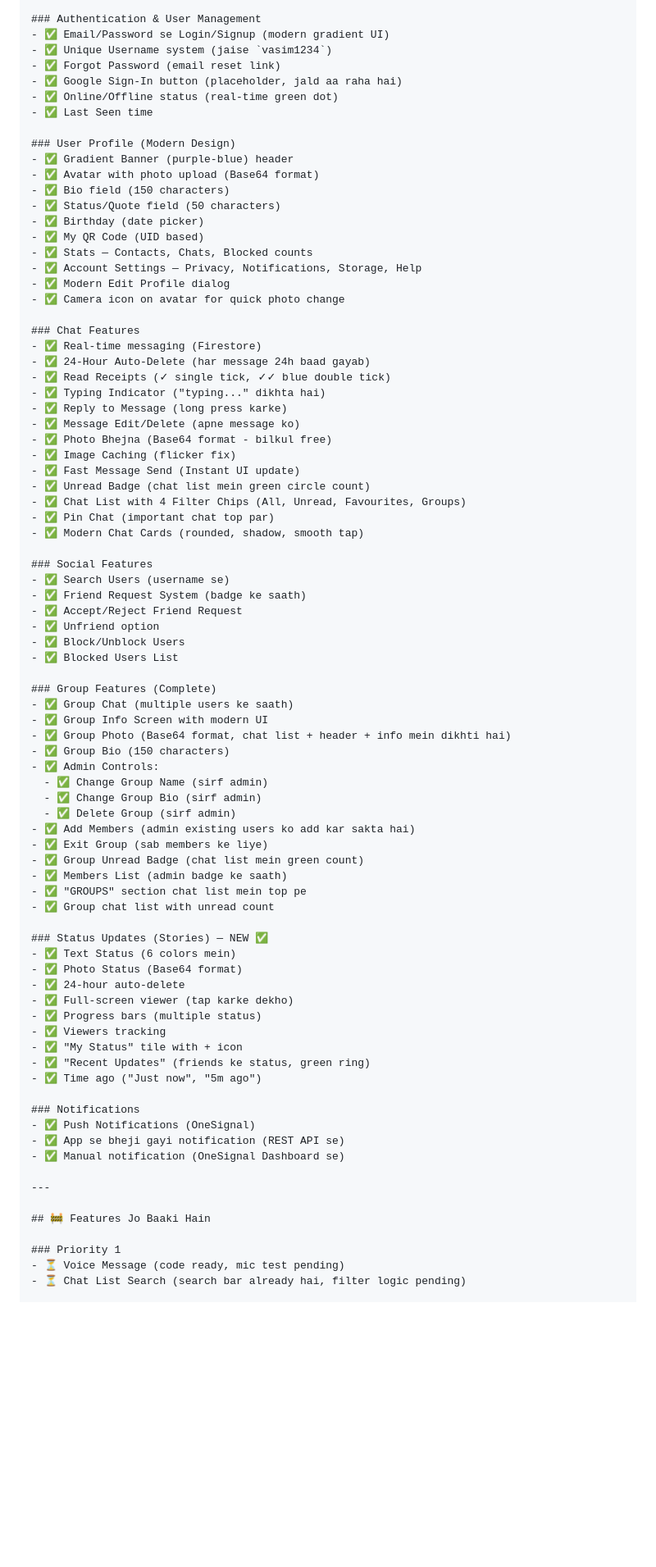
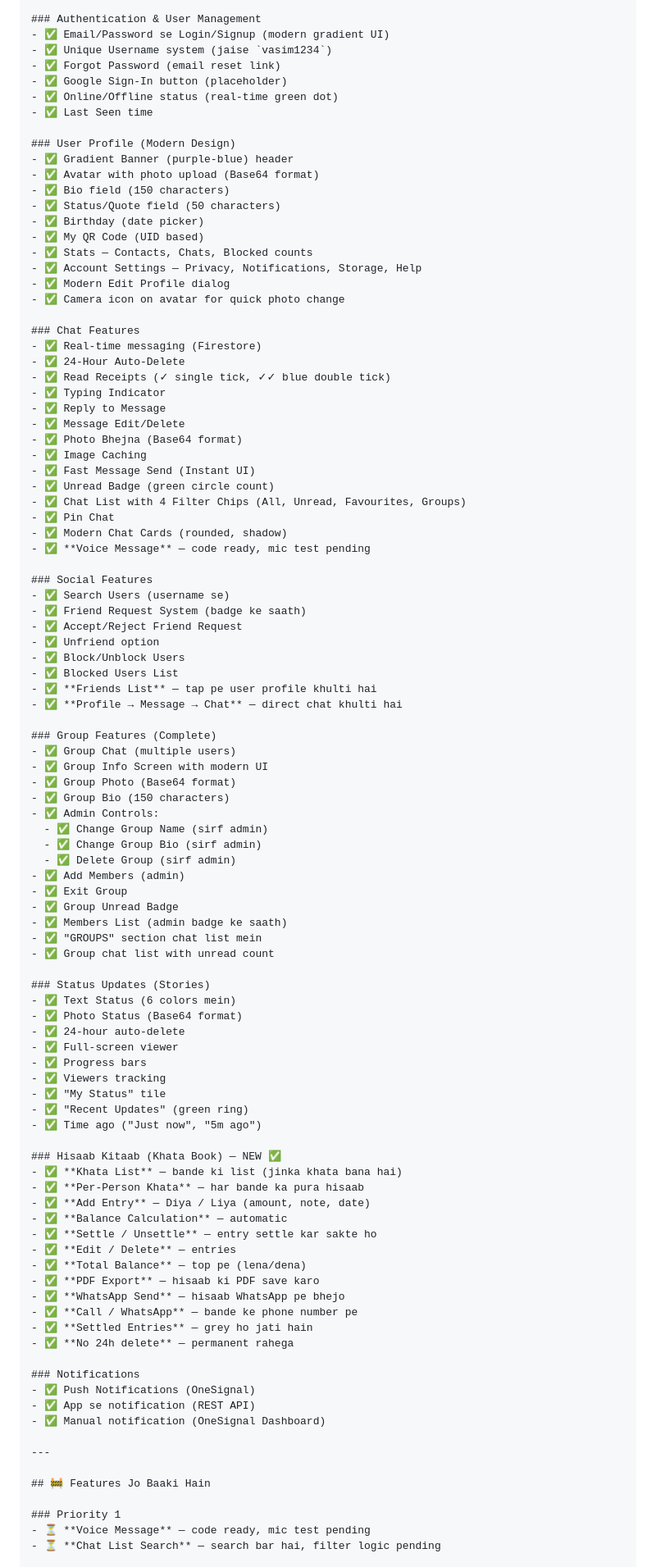
Before and after one commit to vasim1234/BhaiBhai-SecureChat, a Markdown page: PROJECT_INFO.md, the part around one of its changes. Shown at 82% size. Rendered like a GitHub page; blank space fills up the shorter version.

Commit message:
Update PROJECT_INFO.md with Hisaab Kitaab features
Added Hisaab Kitaab feature documentation, updated Firestore structure, and revised known issues and roadmap.

```diff
--- a/PROJECT_INFO.md
+++ b/PROJECT_INFO.md
@@ -16,7 +16,7 @@
 - ✅ Email/Password se Login/Signup (modern gradient UI)
 - ✅ Unique Username system (jaise `vasim1234`)
 - ✅ Forgot Password (email reset link)
-- ✅ Google Sign-In button (placeholder, jald aa raha hai)
+- ✅ Google Sign-In button (placeholder)
 - ✅ Online/Offline status (real-time green dot)
 - ✅ Last Seen time
 
@@ -34,18 +34,19 @@
 
 ### Chat Features
 - ✅ Real-time messaging (Firestore)
-- ✅ 24-Hour Auto-Delete (har message 24h baad gayab)
+- ✅ 24-Hour Auto-Delete
 - ✅ Read Receipts (✓ single tick, ✓✓ blue double tick)
-- ✅ Typing Indicator ("typing..." dikhta hai)
-- ✅ Reply to Message (long press karke)
-- ✅ Message Edit/Delete (apne message ko)
-- ✅ Photo Bhejna (Base64 format - bilkul free)
-- ✅ Image Caching (flicker fix)
-- ✅ Fast Message Send (Instant UI update)
-- ✅ Unread Badge (chat list mein green circle count)
+- ✅ Typing Indicator
+- ✅ Reply to Message
+- ✅ Message Edit/Delete
+- ✅ Photo Bhejna (Base64 format)
+- ✅ Image Caching
+- ✅ Fast Message Send (Instant UI)
+- ✅ Unread Badge (green circle count)
 - ✅ Chat List with 4 Filter Chips (All, Unread, Favourites, Groups)
-- ✅ Pin Chat (important chat top par)
-- ✅ Modern Chat Cards (rounded, shadow, smooth tap)
+- ✅ Pin Chat
+- ✅ Modern Chat Cards (rounded, shadow)
+- ✅ **Voice Message** — code ready, mic test pending
 
 ### Social Features
 - ✅ Search Users (username se)
@@ -54,45 +55,61 @@
 - ✅ Unfriend option
 - ✅ Block/Unblock Users
 - ✅ Blocked Users List
+- ✅ **Friends List** — tap pe user profile khulti hai
+- ✅ **Profile → Message → Chat** — direct chat khulti hai
 
 ### Group Features (Complete)
-- ✅ Group Chat (multiple users ke saath)
+- ✅ Group Chat (multiple users)
 - ✅ Group Info Screen with modern UI
-- ✅ Group Photo (Base64 format, chat list + header + info mein dikhti hai)
+- ✅ Group Photo (Base64 format)
 - ✅ Group Bio (150 characters)
 - ✅ Admin Controls:
   - ✅ Change Group Name (sirf admin)
   - ✅ Change Group Bio (sirf admin)
   - ✅ Delete Group (sirf admin)
-- ✅ Add Members (admin existing users ko add kar sakta hai)
-- ✅ Exit Group (sab members ke liye)
-- ✅ Group Unread Badge (chat list mein green count)
+- ✅ Add Members (admin)
+- ✅ Exit Group
+- ✅ Group Unread Badge
 - ✅ Members List (admin badge ke saath)
-- ✅ "GROUPS" section chat list mein top pe
+- ✅ "GROUPS" section chat list mein
 - ✅ Group chat list with unread count
 
-### Status Updates (Stories) — NEW ✅
+### Status Updates (Stories)
 - ✅ Text Status (6 colors mein)
 - ✅ Photo Status (Base64 format)
 - ✅ 24-hour auto-delete
-- ✅ Full-screen viewer (tap karke dekho)
-- ✅ Progress bars (multiple status)
+- ✅ Full-screen viewer
+- ✅ Progress bars
 - ✅ Viewers tracking
-- ✅ "My Status" tile with + icon
-- ✅ "Recent Updates" (friends ke status, green ring)
+- ✅ "My Status" tile
+- ✅ "Recent Updates" (green ring)
 - ✅ Time ago ("Just now", "5m ago")
+
+### Hisaab Kitaab (Khata Book) — NEW ✅
+- ✅ **Khata List** — bande ki list (jinka khata bana hai)
+- ✅ **Per-Person Khata** — har bande ka pura hisaab
+- ✅ **Add Entry** — Diya / Liya (amount, note, date)
+- ✅ **Balance Calculation** — automatic
+- ✅ **Settle / Unsettle** — entry settle kar sakte ho
+- ✅ **Edit / Delete** — entries
+- ✅ **Total Balance** — top pe (lena/dena)
+- ✅ **PDF Export** — hisaab ki PDF save karo
+- ✅ **WhatsApp Send** — hisaab WhatsApp pe bhejo
+- ✅ **Call / WhatsApp** — bande ke phone number pe
+- ✅ **Settled Entries** — grey ho jati hain
+- ✅ **No 24h delete** — permanent rahega
 
 ### Notifications
 - ✅ Push Notifications (OneSignal)
-- ✅ App se bheji gayi notification (REST API se)
-- ✅ Manual notification (OneSignal Dashboard se)
+- ✅ App se notification (REST API)
+- ✅ Manual notification (OneSignal Dashboard)
 
 ---
 
 ## 🚧 Features Jo Baaki Hain
 
 ### Priority 1
-- ⏳ Voice Message (code ready, mic test pending)
-- ⏳ Chat List Search (search bar already hai, filter logic pending)
+- ⏳ **Voice Message** — code ready, mic test pending
+- ⏳ **Chat List Search** — search bar hai, filter logic pending
 
 ### Priority 2
```
Also changed, not shown: other parts of PROJECT_INFO.md (+163 -59 lines).
